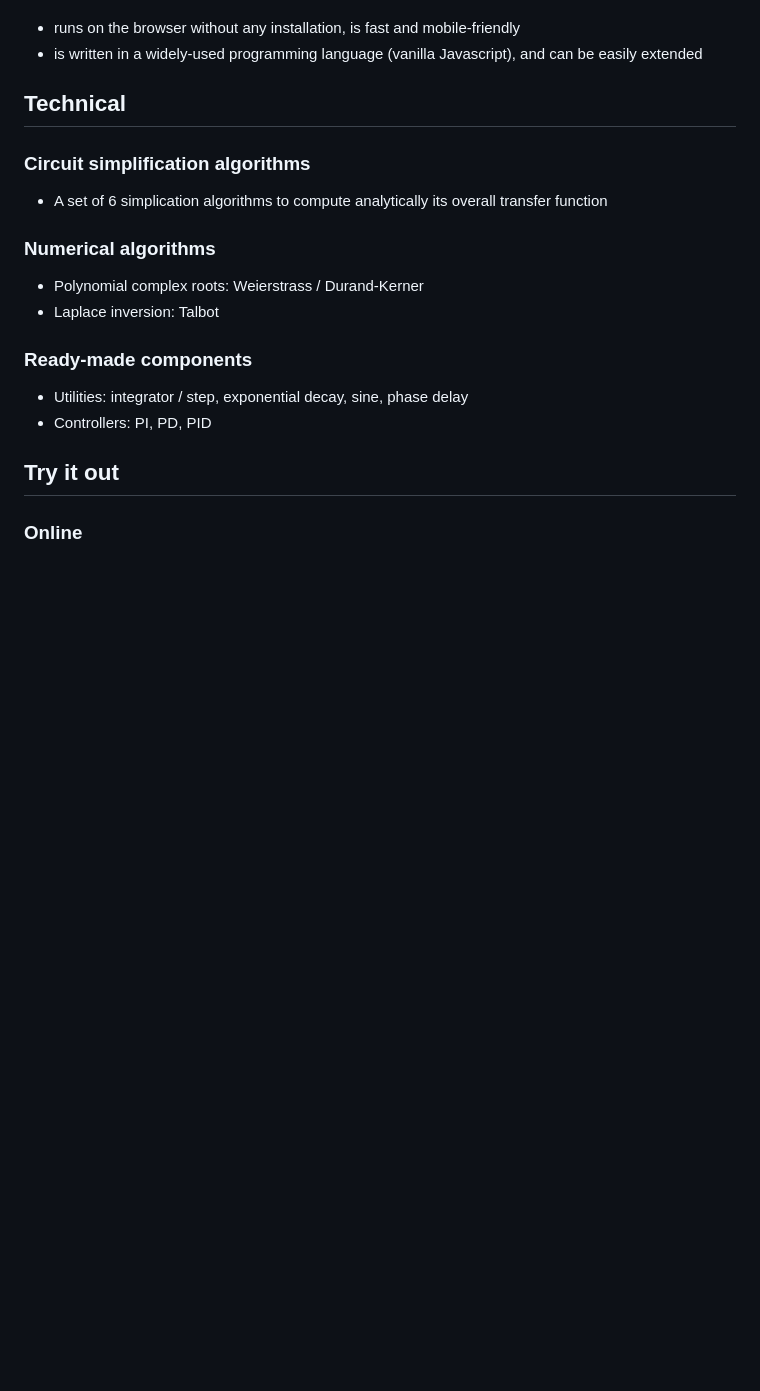
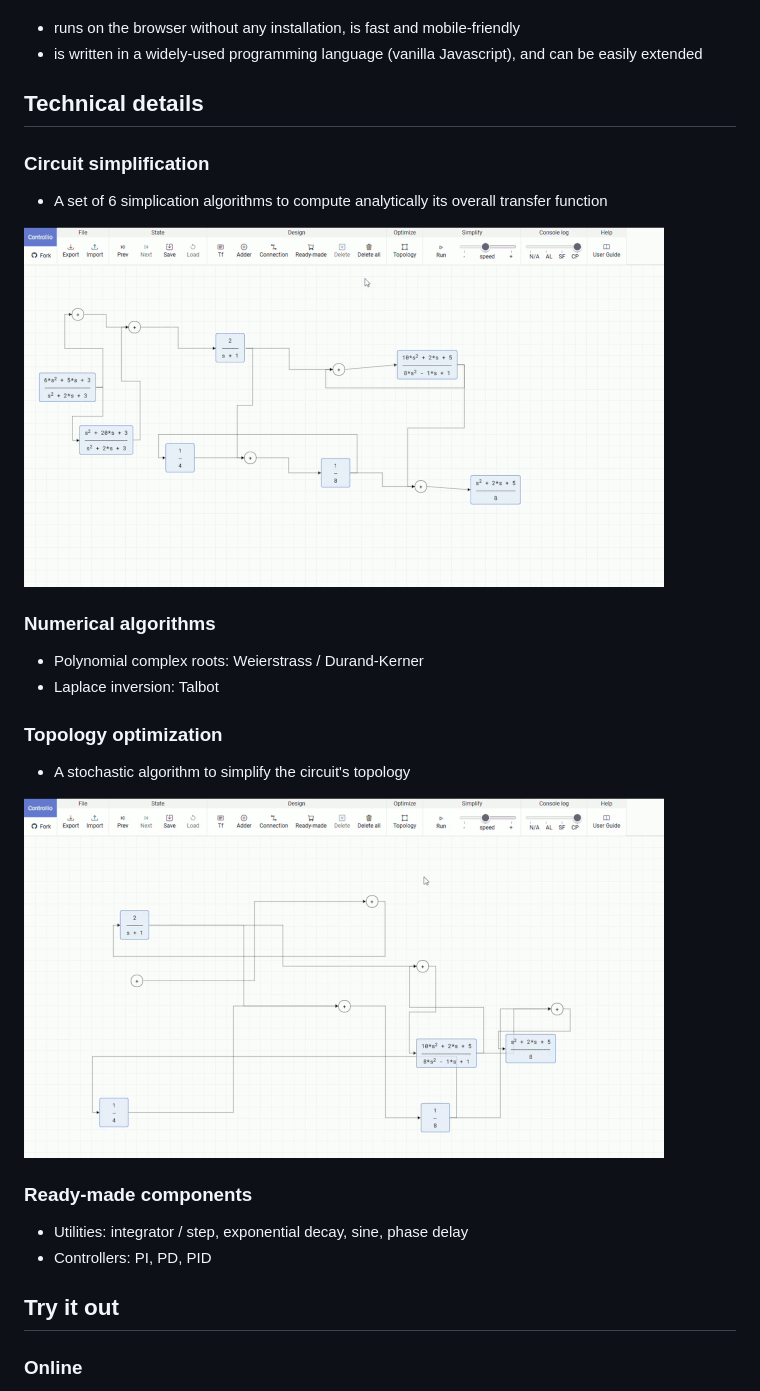
Before and after one commit to istefanis/controllio, a Markdown page: README.md, the part around the change. GitHub-like rendering; pictures changed too: assets/img/circuit-simplification.gif (added), assets/img/topology-optimization.gif (added); blank space fills up the shorter version.

Commit message:
update of README (continued)

```diff
--- a/README.md
+++ b/README.md
@@ -20,16 +20,24 @@ The motivation behind Controllio is to create an open-source tool for studying C
 - runs on the browser without any installation, is fast and mobile-friendly
 - is written in a widely-used programming language (vanilla Javascript), and can be easily extended
 
-## Technical
+## Technical details
 
-### Circuit simplification algorithms
+### Circuit simplification
 
 - A set of 6 simplication algorithms to compute analytically its overall transfer function
+
+![circuit simplification](https://github.com/istefanis/controllio/blob/main/assets/img/circuit-simplification.gif)
 
 ### Numerical algorithms
 
 - Polynomial complex roots: Weierstrass / Durand-Kerner
 - Laplace inversion: Talbot
+
+### Topology optimization
+
+- A stochastic algorithm to simplify the circuit's topology
+
+![topology optimization](https://github.com/istefanis/controllio/blob/main/assets/img/topology-optimization.gif)
 
 ### Ready-made components
 
```
